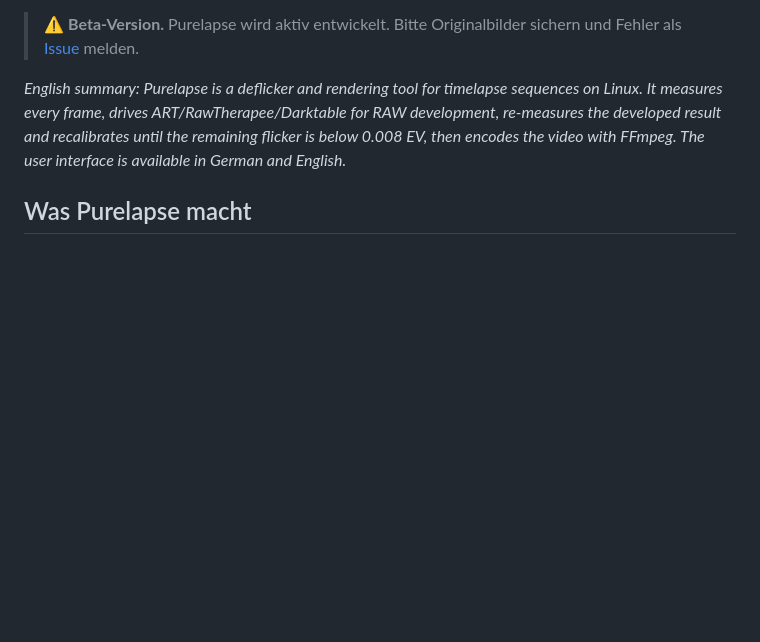
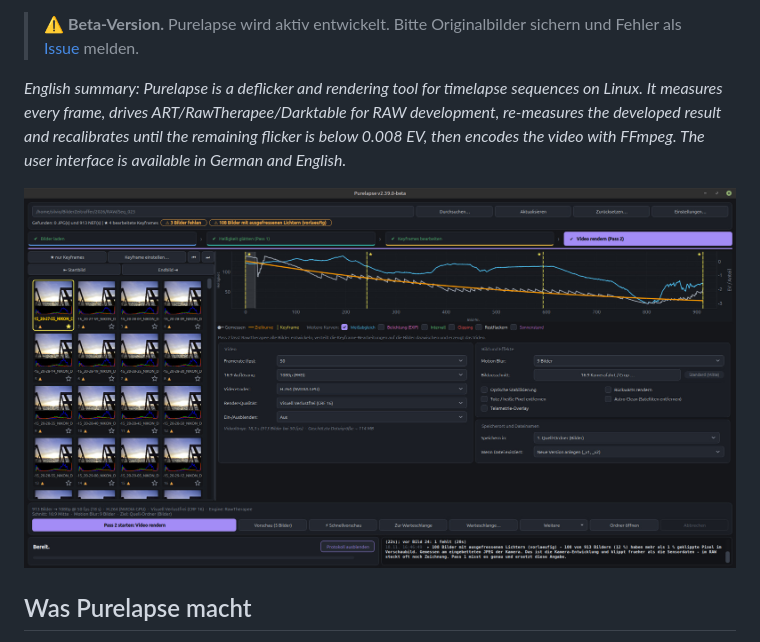
Before and after one commit to Purelapse/purelapse, a Markdown page: README.md, the part around the change. Drawn GitHub-style; pictures changed too: docs/screenshot.jpg (added); blank space fills up the shorter version.

Commit message:
README: Screenshot

```diff
--- a/README.md
+++ b/README.md
@@ -10,6 +10,8 @@ sequences on Linux. It measures every frame, drives ART/RawTherapee/Darktable
 for RAW development, re-measures the developed result and recalibrates until
 the remaining flicker is below 0.008 EV, then encodes the video with FFmpeg.
 The user interface is available in German and English.*
+
+![Purelapse: Bildleiste, Helligkeitsverlauf und Einstellungen](docs/screenshot.jpg)
 
 ## Was Purelapse macht
 
```
